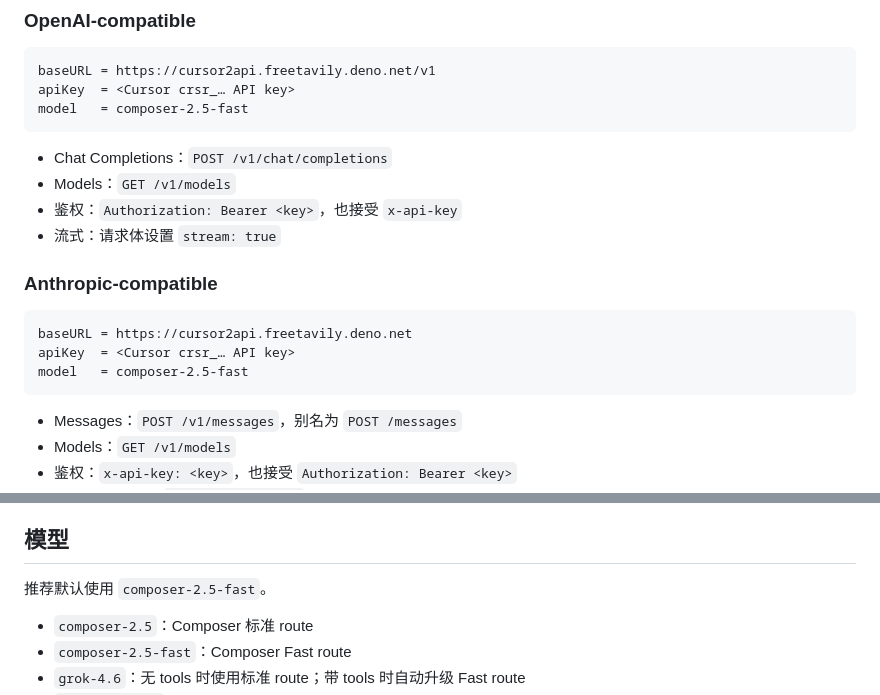
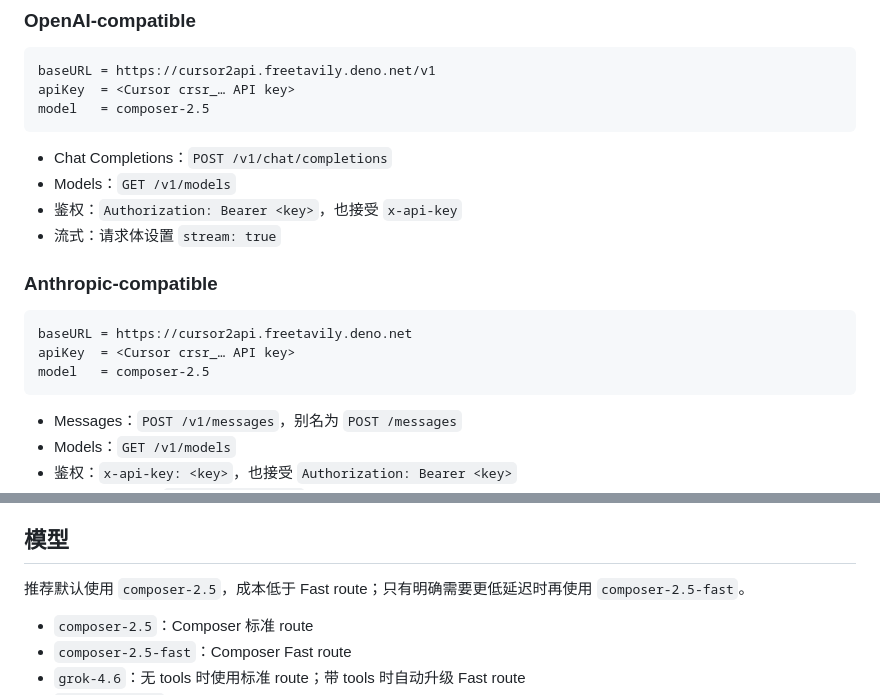
Before and after one commit to KonghaYao/cursor2api, a Markdown page: README.md, 2 parts joined by grey strips. Drawn GitHub-style.

Commit message:
docs: recommend standard Composer model
Co-Authored-By: grok-4.6 <xai-org@claude-code-best.win>

````diff
--- a/README.md
+++ b/README.md
@@ -13,7 +13,7 @@ Cursor `InferenceService/Stream` 的 OpenAI Chat Completions 与 Anthropic Messa
 ```text
 baseURL = https://cursor2api.freetavily.deno.net/v1
 apiKey  = <Cursor crsr_… API key>
-model   = composer-2.5-fast
+model   = composer-2.5
 ```
 
 - Chat Completions：`POST /v1/chat/completions`
@@ -26,7 +26,7 @@ model   = composer-2.5-fast
 ```text
 baseURL = https://cursor2api.freetavily.deno.net
 apiKey  = <Cursor crsr_… API key>
-model   = composer-2.5-fast
+model   = composer-2.5
 ```
 
 - Messages：`POST /v1/messages`，别名为 `POST /messages`
@@ -41,7 +41,7 @@ Anthropic SDK 通常会自动追加 `/v1/messages`，因此其 `baseURL` 使用
 
 ## 模型
 
-推荐默认使用 `composer-2.5-fast`。
+推荐默认使用 `composer-2.5`，成本低于 Fast route；只有明确需要更低延迟时再使用 `composer-2.5-fast`。
 
 - `composer-2.5`：Composer 标准 route
 - `composer-2.5-fast`：Composer Fast route
````
